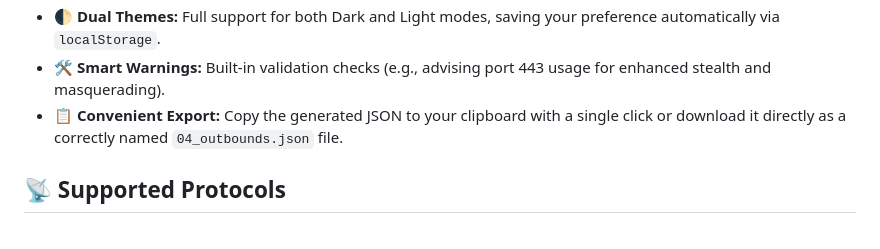
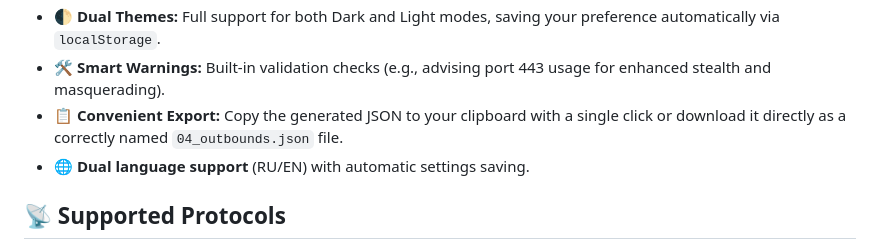
Before and after one commit to SOFCJ/XKeen-Config-Generator, a Markdown page: README.md, the part around the change. Rendered like a GitHub page.

```diff
--- a/README.md
+++ b/README.md
@@ -57,6 +57,7 @@ A fast, private, and responsive web-based configuration generator for XKeen/V2Ra
 * 🌓 **Dual Themes:** Full support for both Dark and Light modes, saving your preference automatically via `localStorage`.
 * 🛠️ **Smart Warnings:** Built-in validation checks (e.g., advising port 443 usage for enhanced stealth and masquerading).
 * 📋 **Convenient Export:** Copy the generated JSON to your clipboard with a single click or download it directly as a correctly named `04_outbounds.json` file.
+* 🌐 **Dual language support** (RU/EN) with automatic settings saving.
 
 ## 📡 Supported Protocols
 
```
